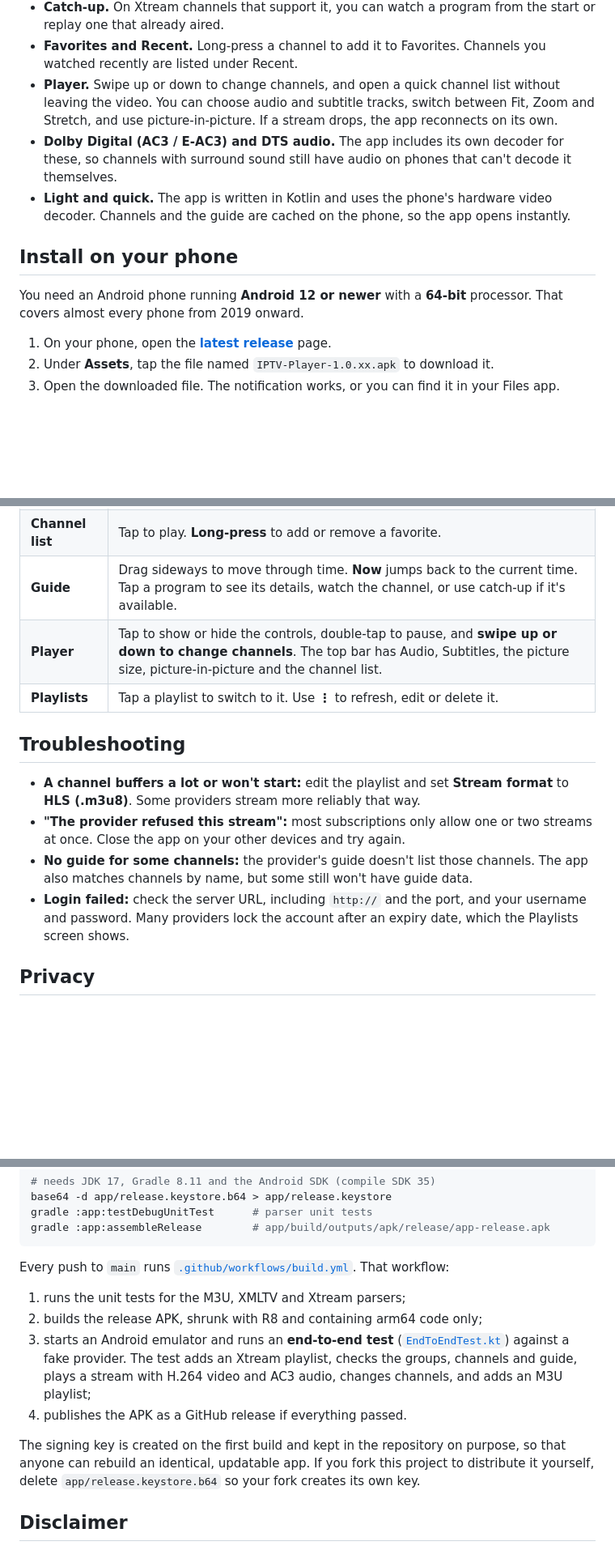
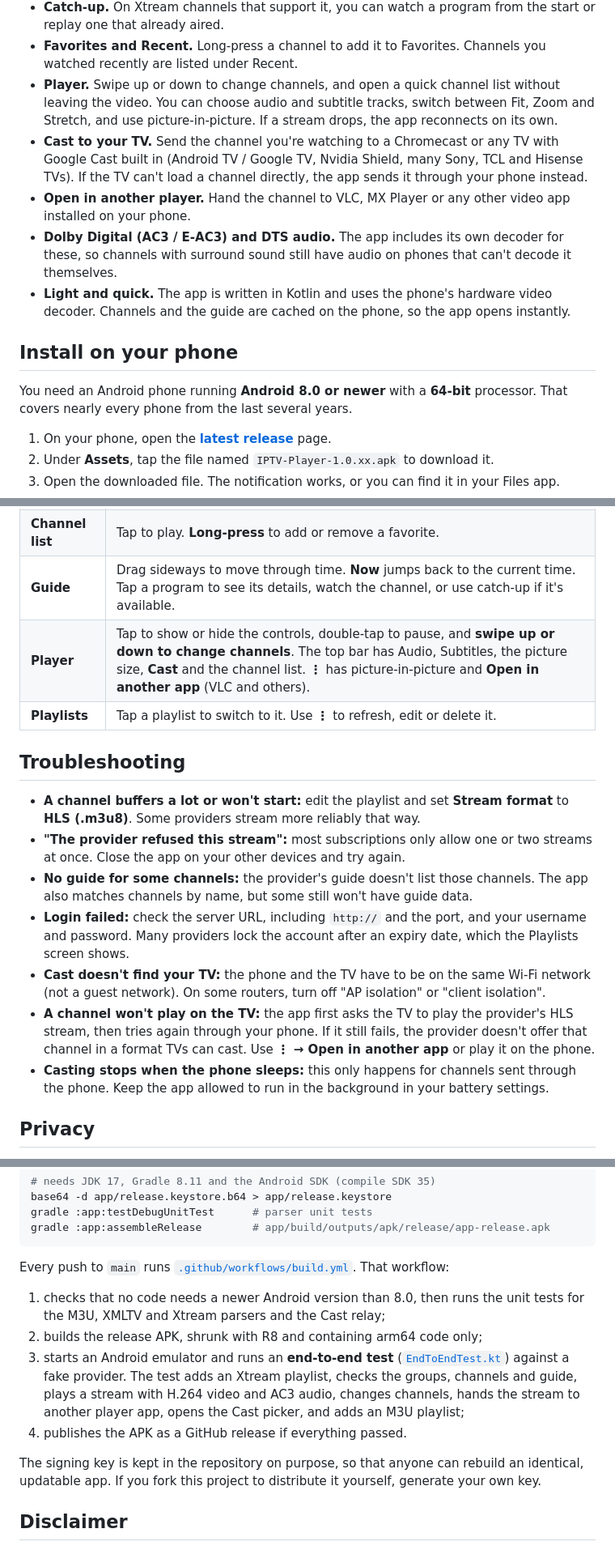
Before and after one commit to ahmali3/android-iptv-player, a Markdown page: README.md, 3 parts joined by grey strips. Shown at 81% size. GitHub-like rendering; blank space fills up the shorter version.

Commit message:
README: casting, Open in another app, Android 8+

```diff
--- a/README.md
+++ b/README.md
@@ -19,12 +19,14 @@ The app has no ads, no accounts and no tracking. It doesn't include any channels
 - **Catch-up.** On Xtream channels that support it, you can watch a program from the start or replay one that already aired.
 - **Favorites and Recent.** Long-press a channel to add it to Favorites. Channels you watched recently are listed under Recent.
 - **Player.** Swipe up or down to change channels, and open a quick channel list without leaving the video. You can choose audio and subtitle tracks, switch between Fit, Zoom and Stretch, and use picture-in-picture. If a stream drops, the app reconnects on its own.
+- **Cast to your TV.** Send the channel you're watching to a Chromecast or any TV with Google Cast built in (Android TV / Google TV, Nvidia Shield, many Sony, TCL and Hisense TVs). If the TV can't load a channel directly, the app sends it through your phone instead.
+- **Open in another player.** Hand the channel to VLC, MX Player or any other video app installed on your phone.
 - **Dolby Digital (AC3 / E-AC3) and DTS audio.** The app includes its own decoder for these, so channels with surround sound still have audio on phones that can't decode it themselves.
 - **Light and quick.** The app is written in Kotlin and uses the phone's hardware video decoder. Channels and the guide are cached on the phone, so the app opens instantly.
 
 ## Install on your phone
 
-You need an Android phone running **Android 12 or newer** with a **64-bit** processor. That covers almost every phone from 2019 onward.
+You need an Android phone running **Android 8.0 or newer** with a **64-bit** processor. That covers nearly every phone from the last several years.
 
 1. On your phone, open the **[latest release](../../releases/latest)** page.
 2. Under **Assets**, tap the file named `IPTV-Player-1.0.xx.apk` to download it.
@@ -54,7 +56,7 @@ Tip: if you have both an M3U link and an Xtream login from the same provider, us
 | **Live** | Pick a group, then a channel. Favorites, Recent and All are at the top. Search finds groups and channels. **Edit** hides or shows groups. The ⟳ button reloads the playlist. |
 | **Channel list** | Tap to play. **Long-press** to add or remove a favorite. |
 | **Guide** | Drag sideways to move through time. **Now** jumps back to the current time. Tap a program to see its details, watch the channel, or use catch-up if it's available. |
-| **Player** | Tap to show or hide the controls, double-tap to pause, and **swipe up or down to change channels**. The top bar has Audio, Subtitles, the picture size, picture-in-picture and the channel list. |
+| **Player** | Tap to show or hide the controls, double-tap to pause, and **swipe up or down to change channels**. The top bar has Audio, Subtitles, the picture size, **Cast** and the channel list. **⋮** has picture-in-picture and **Open in another app** (VLC and others). |
 | **Playlists** | Tap a playlist to switch to it. Use **⋮** to refresh, edit or delete it. |
 
 ## Troubleshooting
@@ -63,6 +65,9 @@ Tip: if you have both an M3U link and an Xtream login from the same provider, us
 - **"The provider refused this stream":** most subscriptions only allow one or two streams at once. Close the app on your other devices and try again.
 - **No guide for some channels:** the provider's guide doesn't list those channels. The app also matches channels by name, but some still won't have guide data.
 - **Login failed:** check the server URL, including `http://` and the port, and your username and password. Many providers lock the account after an expiry date, which the Playlists screen shows.
+- **Cast doesn't find your TV:** the phone and the TV have to be on the same Wi-Fi network (not a guest network). On some routers, turn off "AP isolation" or "client isolation".
+- **A channel won't play on the TV:** the app first asks the TV to play the provider's HLS stream, then tries again through your phone. If it still fails, the provider doesn't offer that channel in a format TVs can cast. Use **⋮ → Open in another app** or play it on the phone.
+- **Casting stops when the phone sleeps:** this only happens for channels sent through the phone. Keep the app allowed to run in the background in your battery settings.
 
 ## Privacy
 
@@ -81,12 +86,12 @@ gradle :app:assembleRelease        # app/build/outputs/apk/release/app-release.a
 
 Every push to `main` runs [`.github/workflows/build.yml`](.github/workflows/build.yml). That workflow:
 
-1. runs the unit tests for the M3U, XMLTV and Xtream parsers;
+1. checks that no code needs a newer Android version than 8.0, then runs the unit tests for the M3U, XMLTV and Xtream parsers and the Cast relay;
 2. builds the release APK, shrunk with R8 and containing arm64 code only;
-3. starts an Android emulator and runs an **end-to-end test** ([`EndToEndTest.kt`](app/src/androidTest/java/dev/ahmed/iptv/EndToEndTest.kt)) against a fake provider. The test adds an Xtream playlist, checks the groups, channels and guide, plays a stream with H.264 video and AC3 audio, changes channels, and adds an M3U playlist;
+3. starts an Android emulator and runs an **end-to-end test** ([`EndToEndTest.kt`](app/src/androidTest/java/dev/ahmed/iptv/EndToEndTest.kt)) against a fake provider. The test adds an Xtream playlist, checks the groups, channels and guide, plays a stream with H.264 video and AC3 audio, changes channels, hands the stream to another player app, opens the Cast picker, and adds an M3U playlist;
 4. publishes the APK as a GitHub release if everything passed.
 
-The signing key is created on the first build and kept in the repository on purpose, so that anyone can rebuild an identical, updatable app. If you fork this project to distribute it yourself, delete `app/release.keystore.b64` so your fork creates its own key.
+The signing key is kept in the repository on purpose, so that anyone can rebuild an identical, updatable app. If you fork this project to distribute it yourself, generate your own key.
 
 ## Disclaimer
 
```
